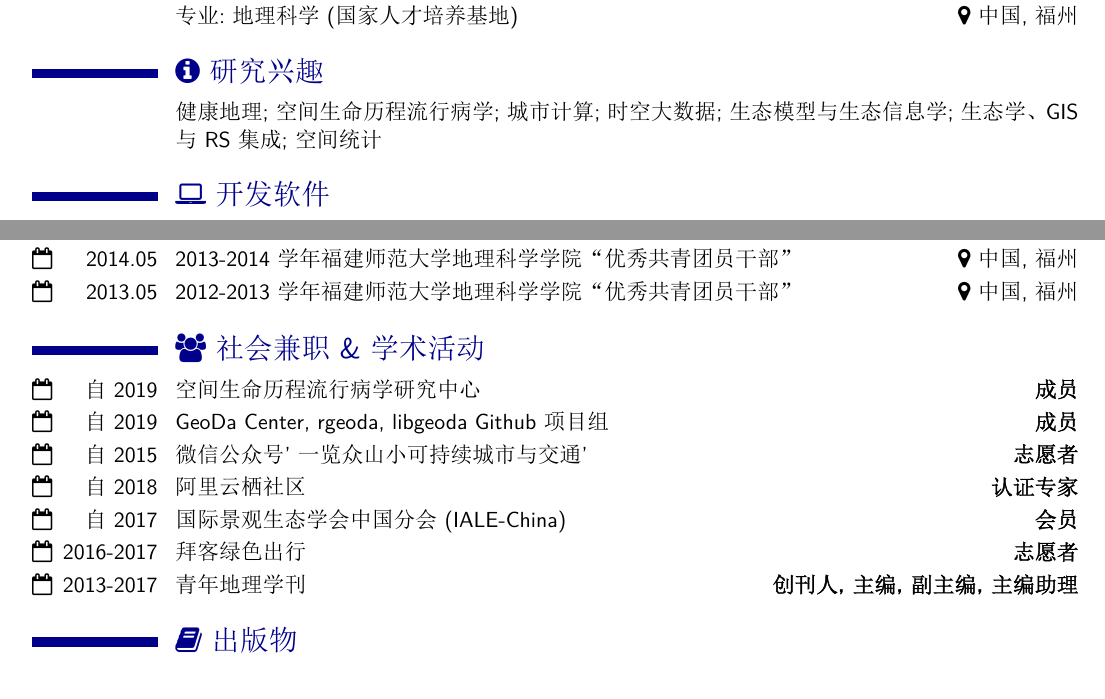
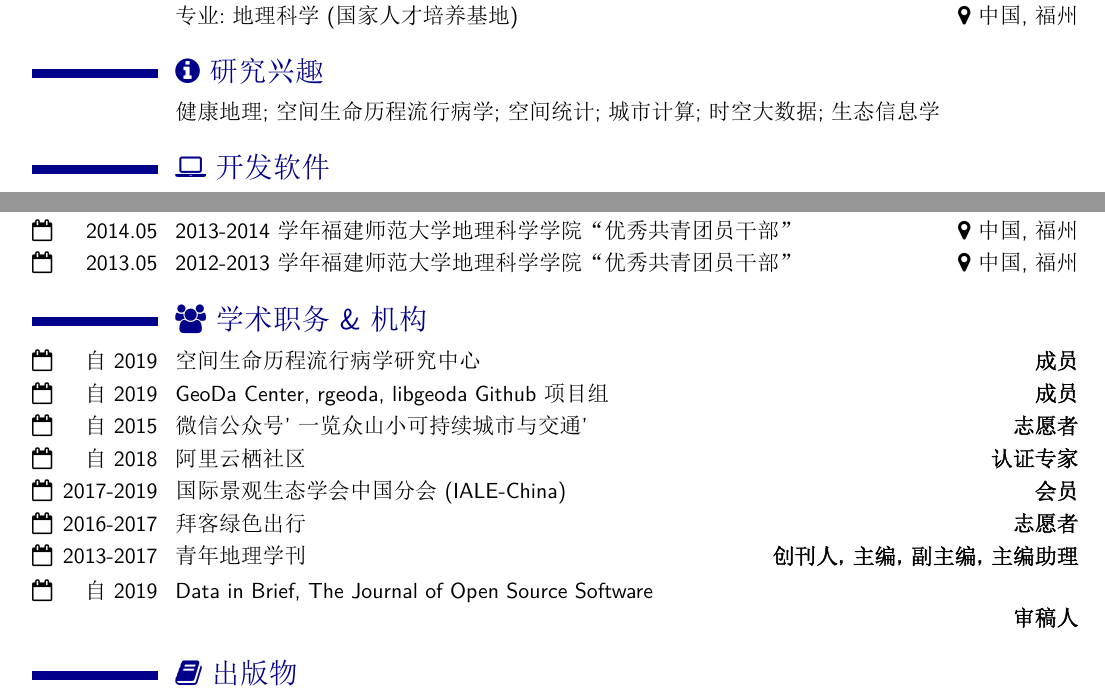
Before and after one commit to GISerDaiShaoqing/Curriculum-Vitae-Latex, an R Markdown document (cn/template-zh.Rmd): two parts of pages 1 and 2 of 5, joined at a grey line, cut so that both start at the same text. The pictures show the output file cnlatex/template-zh.pdf that the author committed with the source.

Commit message:
Update 20200217

```diff
--- a/cn/template-zh.Rmd
+++ b/cn/template-zh.Rmd
@@ -89,7 +89,7 @@ Main
 
 研究兴趣 {data-icon=heart-o}
 --------------------------------------------------------------------------------
-健康地理；空间生命历程流行病学；城市计算; 时空大数据; 生态模型与生态信息学; 生态学、GIS与RS集成;空间统计
+健康地理；空间生命历程流行病学; 空间统计；城市计算; 时空大数据; 生态信息学
 
 
 开发软件 {data-icon=laptop}
@@ -317,7 +317,7 @@ The Applied Energy Innovation Institute, 清华大学地球系统科学系, Chin
 
 2013.05
 
-社会兼职 & 学术活动 {data-icon=suitcase}
+学术职务 & 机构 {data-icon=suitcase}
 --------------------------------------------------------------------------------
 
 ### 成员
@@ -376,6 +376,14 @@ N/A
 N/A
 
 2013-2017
+
+### 审稿人
+
+Data in Brief, The Journal of Open Source Software
+
+N/A
+
+2019-
 
 出版物-期刊论文 {data-icon=file}
 --------------------------------------------------------------------------------
```
Also changed, not shown: activities.tex, cnlatex/activities.tex, cnlatex/awards.tex, cnlatex/interests.tex, cnlatex/template-zh.pdf, cv.pdf, interests.tex, cn/template-zh.Rmd (2 more changed lines).
